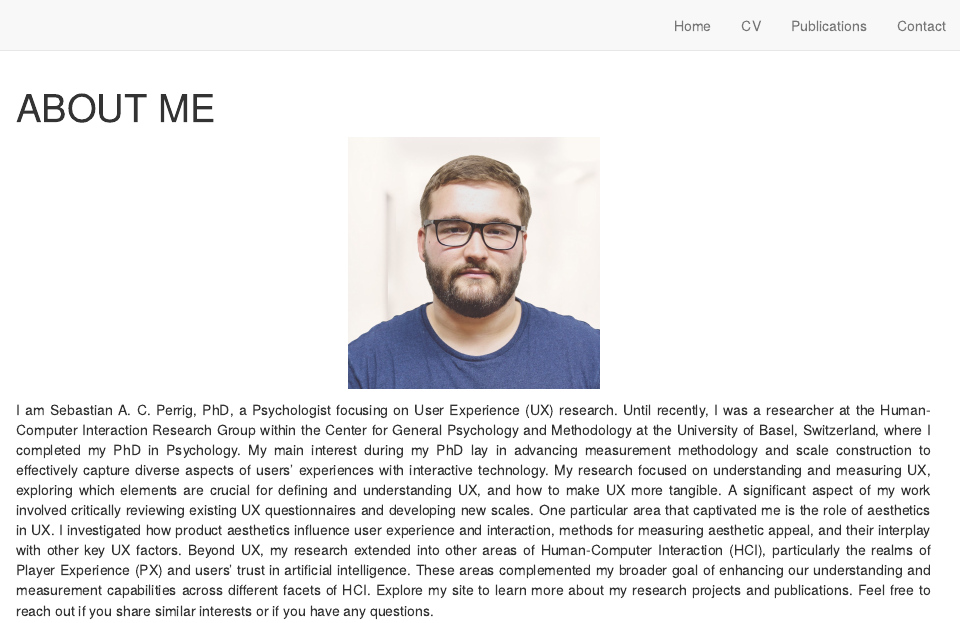
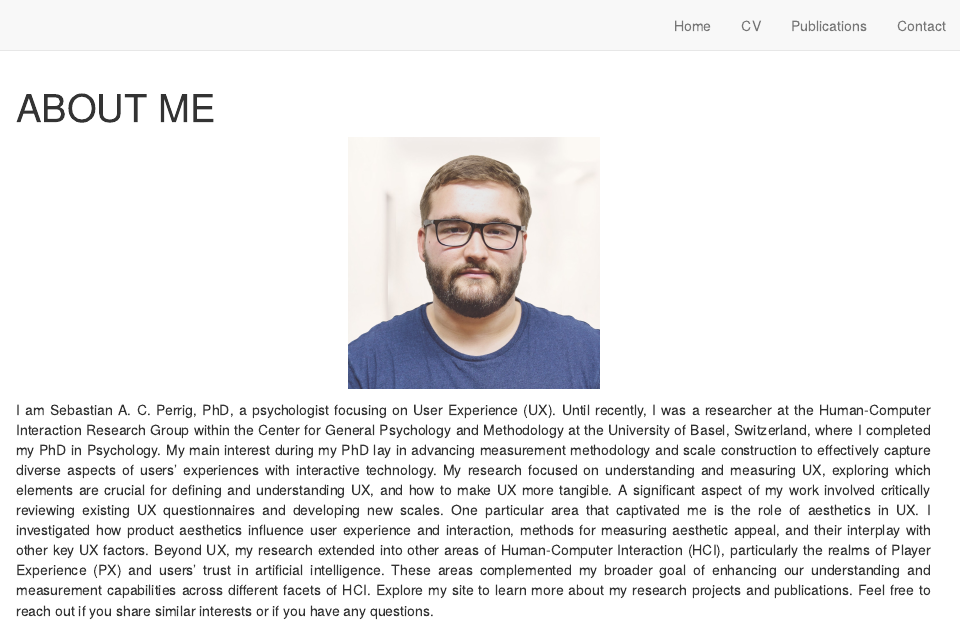
Before and after one commit to sperrig/sebastian_perrig, an R Markdown document (index.Rmd): the page in a window 1100 px wide, from its top. Rendered offline with R 4.5, knitr and Pandoc, with nearby package versions; drawn as R Markdown's standard HTML page in place of the format the file asks for.

Commit message:
fixing details in bio

```diff
--- a/index.Rmd
+++ b/index.Rmd
@@ -29,4 +29,4 @@ knitr::include_graphics('images/sebastian_photoshop.jpeg')
 </center>
 
 <p style="text-align: justify">
-I am Sebastian A. C. Perrig, PhD, a Psychologist focusing on User Experience (UX) research. Until recently, I was a researcher at the Human-Computer Interaction Research Group within the Center for General Psychology and Methodology at the University of Basel, Switzerland, where I completed my PhD in Psychology. My main interest during my PhD lay in advancing measurement methodology and scale construction to effectively capture diverse aspects of users' experiences with interactive technology. My research focused on understanding and measuring UX, exploring which elements are crucial for defining and understanding UX, and how to make UX more tangible. A significant aspect of my work involved critically reviewing existing UX questionnaires and developing new scales. One particular area that captivated me is the role of aesthetics in UX. I investigated how product aesthetics influence user experience and interaction, methods for measuring aesthetic appeal, and their interplay with other key UX factors. Beyond UX, my research extended into other areas of Human-Computer Interaction (HCI), particularly the realms of Player Experience (PX) and users' trust in artificial intelligence. These areas complemented my broader goal of enhancing our understanding and measurement capabilities across different facets of HCI. Explore my site to learn more about my research projects and publications. Feel free to reach out if you share similar interests or if you have any questions. </p>
+I am Sebastian A. C. Perrig, PhD, a psychologist focusing on User Experience (UX). Until recently, I was a researcher at the Human-Computer Interaction Research Group within the Center for General Psychology and Methodology at the University of Basel, Switzerland, where I completed my PhD in Psychology. My main interest during my PhD lay in advancing measurement methodology and scale construction to effectively capture diverse aspects of users' experiences with interactive technology. My research focused on understanding and measuring UX, exploring which elements are crucial for defining and understanding UX, and how to make UX more tangible. A significant aspect of my work involved critically reviewing existing UX questionnaires and developing new scales. One particular area that captivated me is the role of aesthetics in UX. I investigated how product aesthetics influence user experience and interaction, methods for measuring aesthetic appeal, and their interplay with other key UX factors. Beyond UX, my research extended into other areas of Human-Computer Interaction (HCI), particularly the realms of Player Experience (PX) and users' trust in artificial intelligence. These areas complemented my broader goal of enhancing our understanding and measurement capabilities across different facets of HCI. Explore my site to learn more about my research projects and publications. Feel free to reach out if you share similar interests or if you have any questions. </p>
```
Also changed, not shown: docs/search.json, 1 other file.
